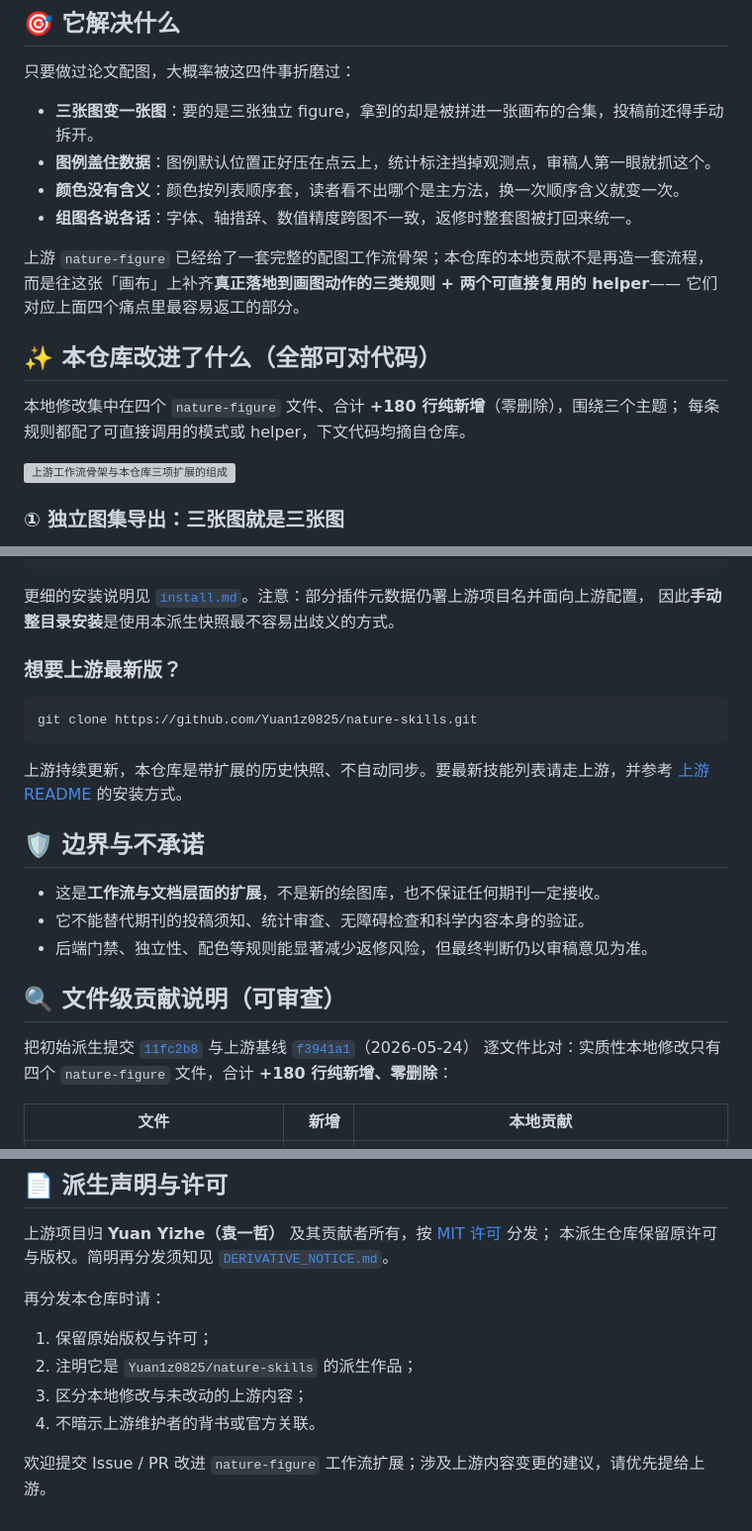
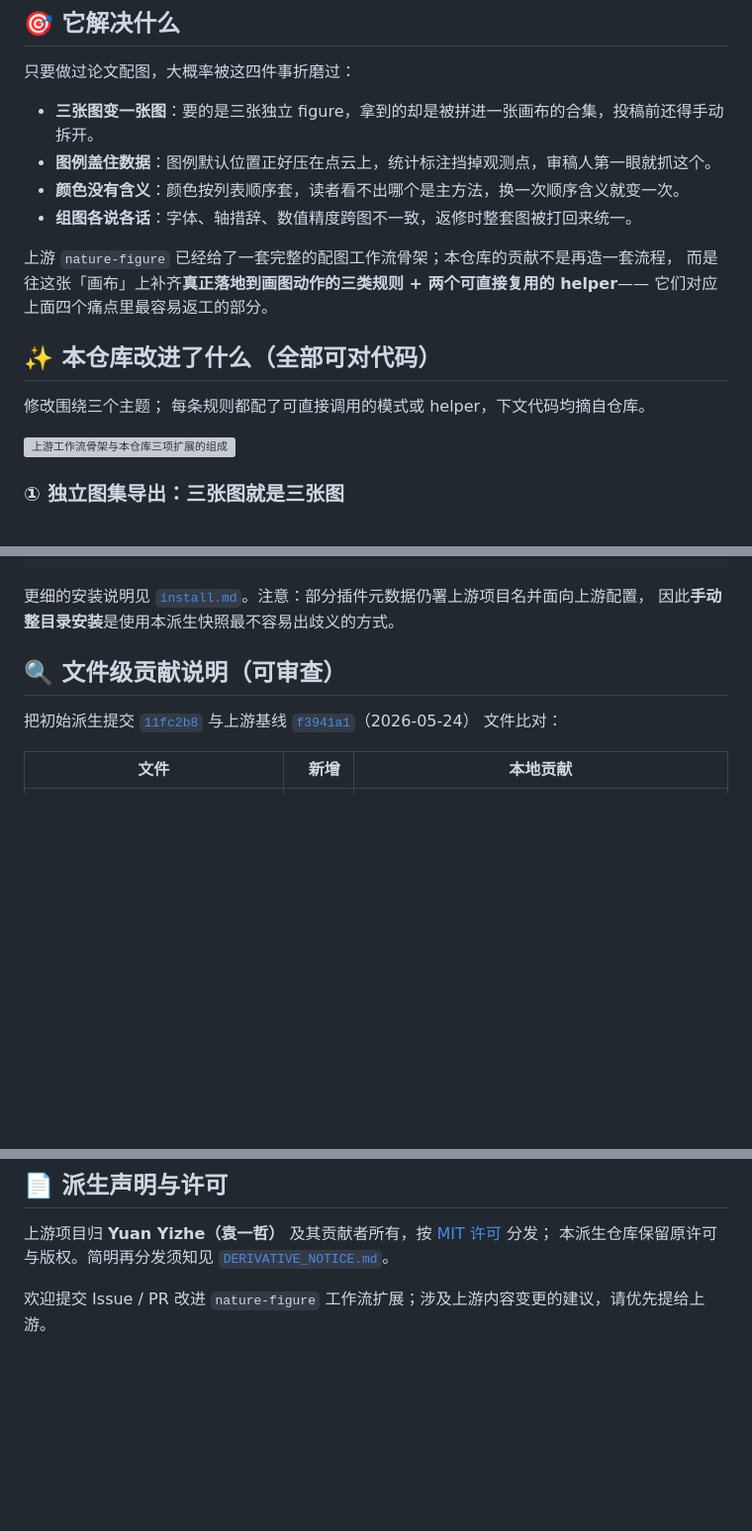
Before and after one commit to jing1312/nature-figure-skill, a Markdown page: README.md, 3 parts joined by grey strips. Shown at 99% size. Drawn GitHub-style; blank space fills up the shorter version; grey boxes are pictures that could not be loaded.

````diff
--- a/README.md
+++ b/README.md
@@ -39,13 +39,13 @@
 - **颜色没有含义**：颜色按列表顺序套，读者看不出哪个是主方法，换一次顺序含义就变一次。
 - **组图各说各话**：字体、轴措辞、数值精度跨图不一致，返修时整套图被打回来统一。
 
-上游 `nature-figure` 已经给了一套完整的配图工作流骨架；本仓库的本地贡献不是再造一套流程，
+上游 `nature-figure` 已经给了一套完整的配图工作流骨架；本仓库的贡献不是再造一套流程，
 而是往这张「画布」上补齐**真正落地到画图动作的三类规则 + 两个可直接复用的 helper**——
 它们对应上面四个痛点里最容易返工的部分。
 
 ## ✨ 本仓库改进了什么（全部可对代码）
 
-本地修改集中在四个 `nature-figure` 文件、合计 **+180 行纯新增**（零删除），围绕三个主题；
+修改围绕三个主题；
 每条规则都配了可直接调用的模式或 helper，下文代码均摘自仓库。
 
 <img src="assets/figure-workflow.svg" alt="上游工作流骨架与本仓库三项扩展的组成" width="100%"/>
@@ -205,26 +205,12 @@ done
 更细的安装说明见 [`install.md`](install.md)。注意：部分插件元数据仍署上游项目名并面向上游配置，
 因此**手动整目录安装**是使用本派生快照最不容易出歧义的方式。
 
-### 想要上游最新版？
-
-```bash
-git clone https://github.com/Yuan1z0825/nature-skills.git
-```
-
-上游持续更新，本仓库是带扩展的历史快照、不自动同步。要最新技能列表请走上游，并参考
-[上游 README](https://github.com/Yuan1z0825/nature-skills#readme) 的安装方式。
-
-## 🛡️ 边界与不承诺
-
-- 这是**工作流与文档层面的扩展**，不是新的绘图库，也不保证任何期刊一定接收。
-- 它不能替代期刊的投稿须知、统计审查、无障碍检查和科学内容本身的验证。
-- 后端门禁、独立性、配色等规则能显著减少返修风险，但最终判断仍以审稿意见为准。
 
 ## 🔍 文件级贡献说明（可审查）
 
 把初始派生提交 [`11fc2b8`](https://github.com/jing1312/nature-figure-skill/commit/11fc2b84a4fcd4f035b7a6f32045a9b2832c6a12)
 与上游基线 [`f3941a1`](https://github.com/Yuan1z0825/nature-skills/commit/f3941a1722e39af78b24bc7a34167b8880629545)（2026-05-24）
-逐文件比对：实质性本地修改只有四个 `nature-figure` 文件，合计 **+180 行纯新增、零删除**：
+文件比对：
 
 | 文件 | 新增 | 本地贡献 |
 | --- | ---: | --- |
@@ -251,11 +237,5 @@ diff -r nature-skills/skills/nature-figure nature-figure-skill/skills/nature-fig
 上游项目归 **Yuan Yizhe（袁一哲）** 及其贡献者所有，按 [MIT 许可](LICENSE) 分发；
 本派生仓库保留原许可与版权。简明再分发须知见 [`DERIVATIVE_NOTICE.md`](DERIVATIVE_NOTICE.md)。
 
-再分发本仓库时请：
-
-1. 保留原始版权与许可；
-2. 注明它是 `Yuan1z0825/nature-skills` 的派生作品；
-3. 区分本地修改与未改动的上游内容；
-4. 不暗示上游维护者的背书或官方关联。
 
 欢迎提交 Issue / PR 改进 `nature-figure` 工作流扩展；涉及上游内容变更的建议，请优先提给上游。
````
Also changed, not shown: other parts of README.md (+1 -1 lines).
